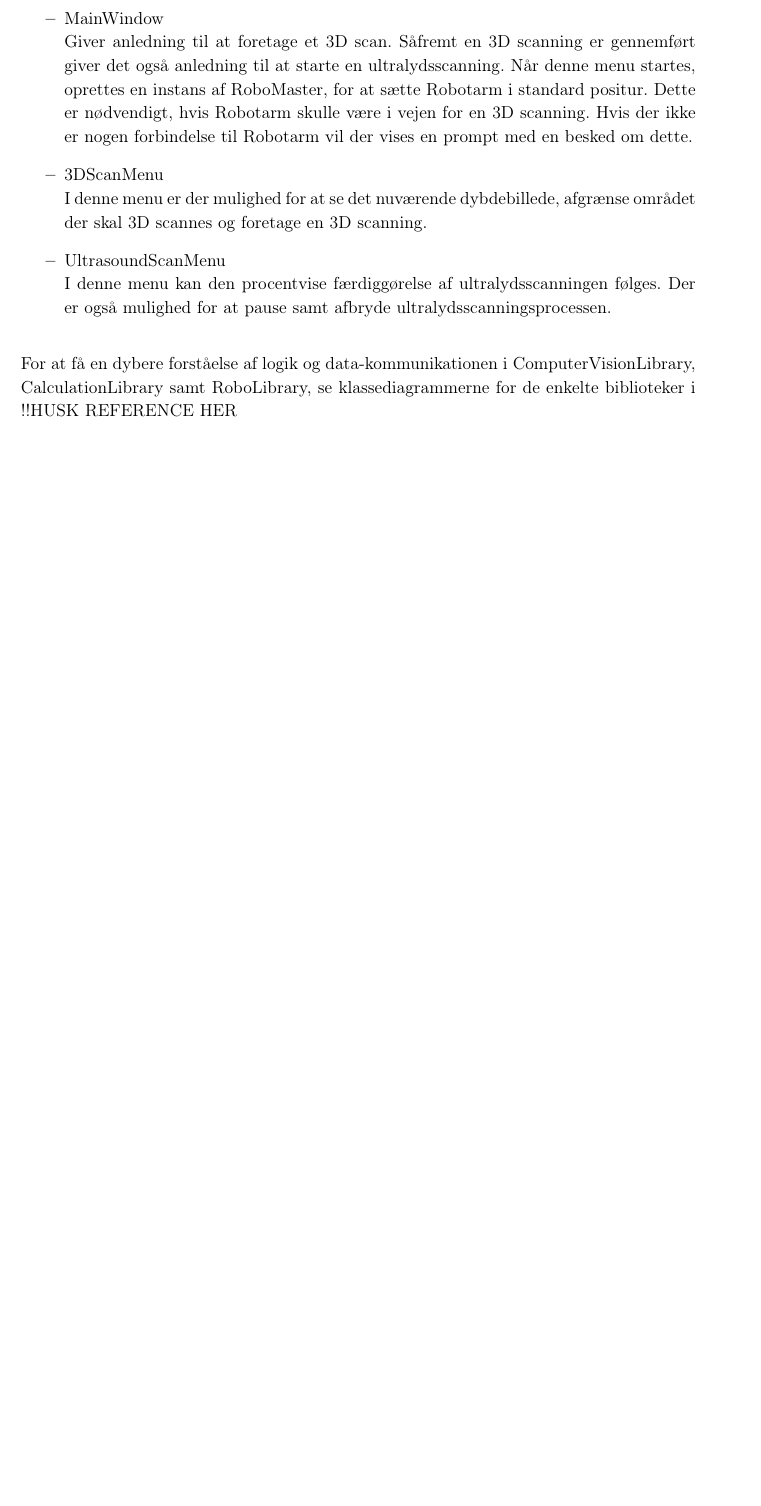
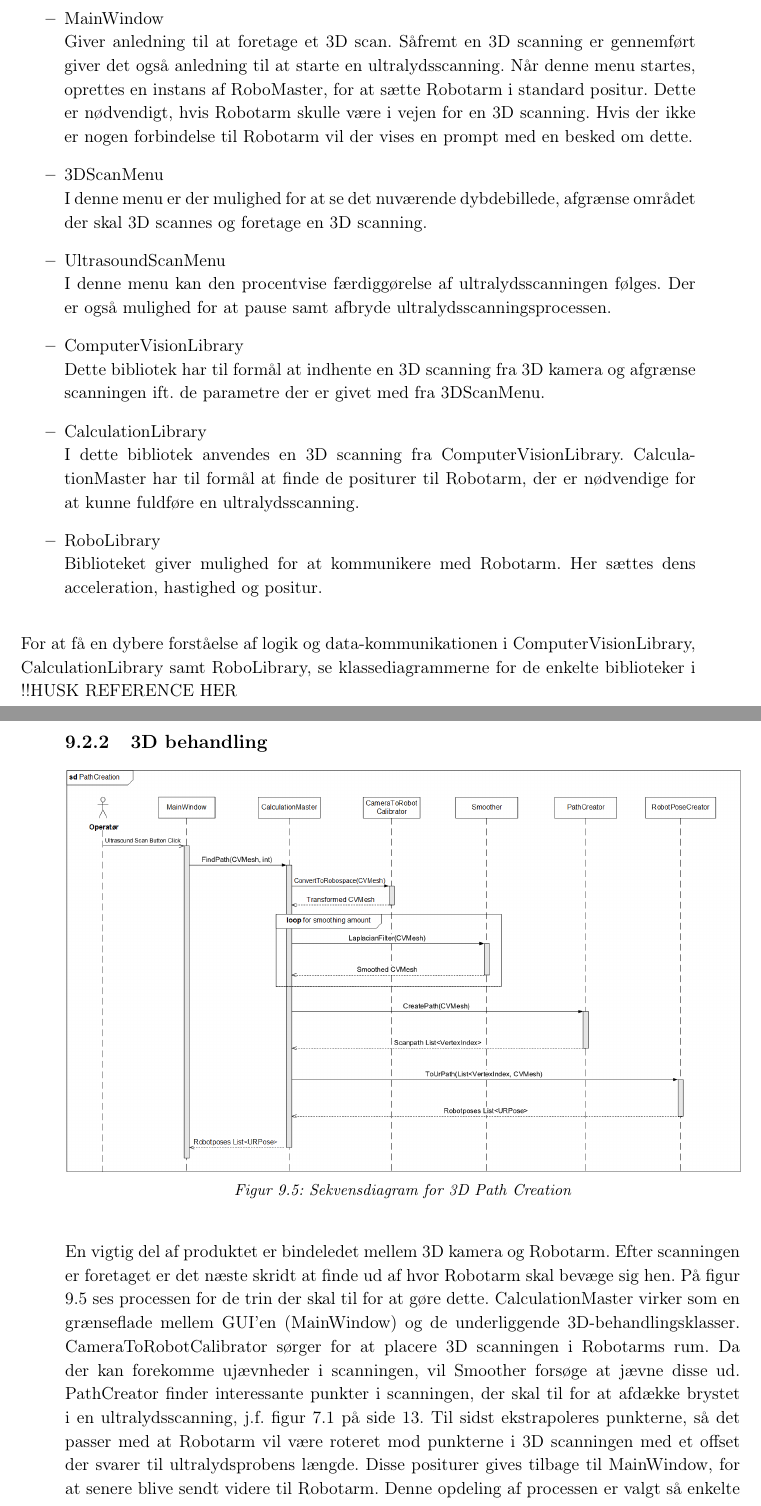
Before and after one commit to zeroregard/Automatic-Sonography, a LaTeX book (Rapportskrivning/LaTeX/Projektrapport.tex, which reads Rapportskrivning/LaTeX/rfiler/Produktudvikling.tex): part of page 32 of 43 before the commit and two parts of pages 32 and 33 of 44 after it, the two joined at a grey line, cut so that both start at the same text, the shorter picture padded with empty space. Compiled offline with pdfLaTeX.

Commit message:
Tilføjet tekst til produktudvikling

```diff
--- a/Rapportskrivning/LaTeX/rfiler/Produktudvikling.tex
+++ b/Rapportskrivning/LaTeX/rfiler/Produktudvikling.tex
@@ -65,9 +65,33 @@ I denne menu er der mulighed for at se det nuværende dybdebillede, afgrænse om
 
 \item{UltrasoundScanMenu}\newline
 I denne menu kan den procentvise færdiggørelse af ultralydsscanningen følges. Der er også mulighed for at pause samt afbryde ultralydsscanningsprocessen.
+
+\item{ComputerVisionLibrary}\newline
+Dette bibliotek har til formål at indhente en 3D scanning fra 3D kamera og afgrænse scanningen ift. de parametre der er givet med fra 3DScanMenu.
+
+\item{CalculationLibrary}\newline
+I dette bibliotek anvendes en 3D scanning fra ComputerVisionLibrary. CalculationMaster har til formål at finde de positurer til Robotarm, der er nødvendige for at kunne fuldføre en ultralydsscanning.
+\item{RoboLibrary}\newline
+Biblioteket giver mulighed for at kommunikere med Robotarm. Her sættes dens acceleration, hastighed og positur.
 \end{itemize}
+
 
 For at få en dybere forståelse af logik og data-kommunikationen i ComputerVisionLibrary, CalculationLibrary samt RoboLibrary, se klassediagrammerne for de enkelte biblioteker i !!HUSK REFERENCE HER
 
+\newpage
+
+\subsection{3D behandling}
+
+\begin{figure}[H]
+    \centering
+    \includegraphics[width=1\textwidth]{figurer/d/Design/Sequence/sd_pathcreation}
+    \caption{Sekvensdiagram for 3D Path Creation}
+    \label{seq_pathcreation}
+\end{figure}
+
+En vigtig del af produktet er bindeledet mellem 3D kamera og Robotarm. Efter scanningen er foretaget er det næste skridt at finde ud af hvor Robotarm skal bevæge sig hen. På figur \ref{seq_pathcreation} ses processen for de trin der skal til for at gøre dette. CalculationMaster virker som en grænseflade mellem GUI'en (MainWindow) og de underliggende 3D-behandlingsklasser. CameraToRobotCalibrator sørger for at placere 3D scanningen i Robotarms rum. Da der kan forekomme ujævnheder i scanningen, vil Smoother forsøge at jævne disse ud. PathCreator finder interessante punkter i scanningen, der skal til for at afdække brystet i en ultralydsscanning, j.f. figur \ref{Probensbevagelse} på side \pageref{Probensbevagelse}. Til sidst ekstrapoleres punkterne, så det passer med at Robotarm vil være roteret mod punkterne i 3D scanningen med et offset der svarer til ultralydsprobens længde.
+Disse positurer gives tilbage til MainWindow, for at senere blive sendt videre til Robotarm.
+Denne opdeling af processen er valgt så enkelte moduler kan udskiftes eller forbedres uden at skulle ændre meget i koden.
+
 \section{Udviklingsmiljø}
 Som integreret udviklingsmiljø er der blevet brugt Visual Studio. Dette er blevet valgt fordi  et tidligere bachelorprojekt med samme Robotarm har kodet i C\#, og fordi KinectAPI'et der anvendes understøtter C++ samt C\#.
```
Also changed, not shown: Rapportskrivning/LaTeX/rfiler/Produktudvikling.tex (6 more changed lines).
